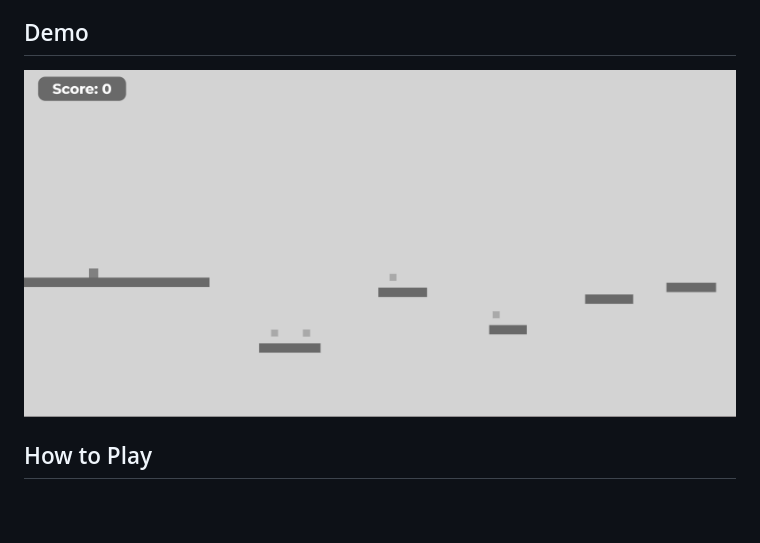
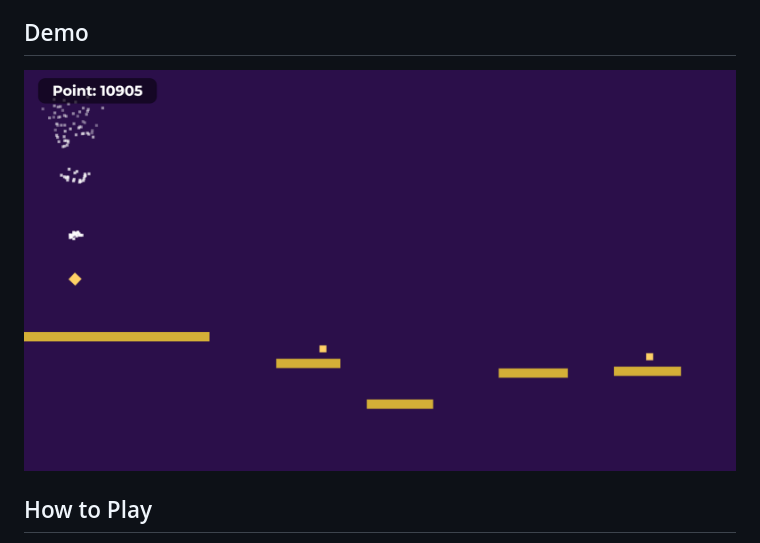
Before and after one commit to lyonad/HTML-Game-Experiment, a Markdown page: README.md, the part around the change. Drawn GitHub-style; pictures changed too: Demo-v2.png (added); blank space fills up the shorter version.

Commit message:
new version readme

```diff
--- a/README.md
+++ b/README.md
@@ -4,7 +4,7 @@ A simple grayscale pixel platformer game built with HTML, CSS, and JavaScript. J
 
 ## Demo
 
-![Game Demo](Demo.png)
+![Game Demo](Demo-v2.png)
 
 ## How to Play
 
```
